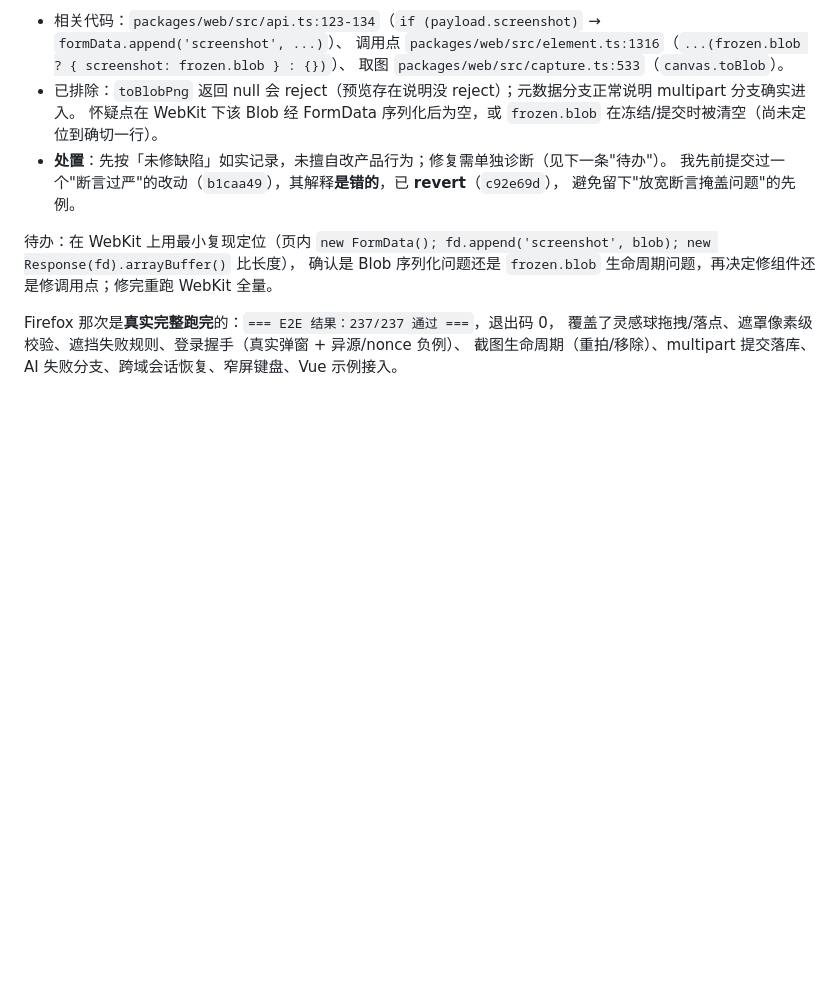
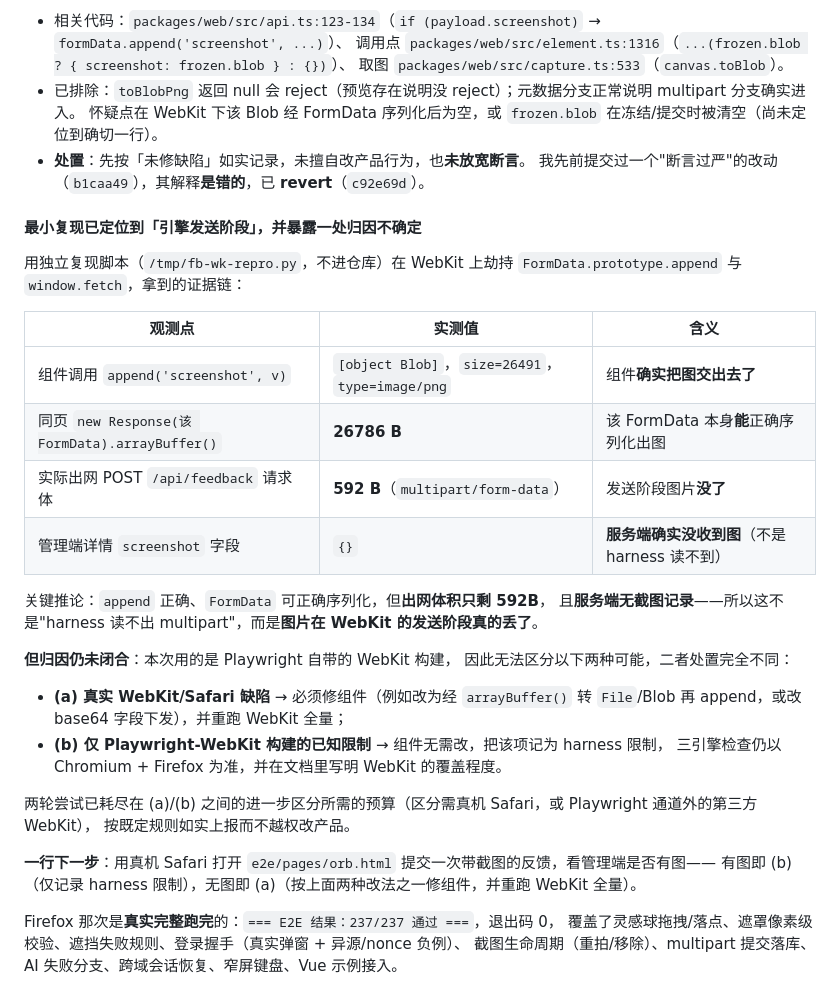
Before and after one commit to SakuraLoveSmile/Sakura-Feedback, a Markdown page: docs/closeout.md, the part around the change. GitHub-like rendering; blank space fills up the shorter version.

Commit message:
docs(closeout): WebKit 缺陷定位到「引擎发送阶段」，并标明归因未闭合
用独立复现（/tmp，未进仓库）劫持 FormData.append 与 window.fetch，证据链：
- 组件确实 append 了 [object Blob] size=26491 type=image/png；
- 同页 new Response(该 FormData).arrayBuffer() = 26786B → FormData 本身可正确序列化出图；
- 实际出网 POST /api/feedback 请求体仅 592B（multipart/form-data）；
- 管理端详情 screenshot 字段 = {} → 服务端确实没收到图（排除"harness 读不出 multipart"）。

结论：append 与序列化都正常，图片是在 WebKit 的**发送阶段**丢的，服务端无记录。

归因仍有两种可能、处置相反，故未擅改产品也未放宽断言：
(a) 真实 WebKit/Safari 缺陷 → 需修组件（arrayBuffer→File 再 append，或改 base64 字段）并重跑 WebKit；
(b) 仅 Playwright-WebKit 构建限制 → 组件不改，记为 harness 限制，三引擎以 Chromium+Firefox 为准。

一行下一步：真机 Safari 提交一次带截图反馈，看管理端是否有图即可判定 (a)/(b)。

```diff
--- a/docs/closeout.md
+++ b/docs/closeout.md
@@ -322,12 +322,36 @@ WebKit 上 P1/P2/P6 各有一条「上传的截图字节 == 本地做像素断
   取图 `packages/web/src/capture.ts:533`（`canvas.toBlob`）。
 - 已排除：`toBlobPng` 返回 null 会 reject（预览存在说明没 reject）；元数据分支正常说明 multipart 分支确实进入。
   怀疑点在 WebKit 下该 Blob 经 FormData 序列化后为空，或 `frozen.blob` 在冻结/提交时被清空（尚未定位到确切一行）。
-- **处置**：先按「未修缺陷」如实记录，未擅自改产品行为；修复需单独诊断（见下一条"待办"）。
-  我先前提交过一个"断言过严"的改动（`b1caa49`），其解释**是错的**，已 **revert**（`c92e69d`），
-  避免留下"放宽断言掩盖问题"的先例。
+- **处置**：先按「未修缺陷」如实记录，未擅自改产品行为，也**未放宽断言**。
+  我先前提交过一个"断言过严"的改动（`b1caa49`），其解释**是错的**，已 **revert**（`c92e69d`）。
 
-待办：在 WebKit 上用最小复现定位（页内 `new FormData(); fd.append('screenshot', blob); new Response(fd).arrayBuffer()` 比长度），
-确认是 Blob 序列化问题还是 `frozen.blob` 生命周期问题，再决定修组件还是修调用点；修完重跑 WebKit 全量。
+#### 最小复现已定位到「引擎发送阶段」，并暴露一处**归因不确定**
+
+用独立复现脚本（`/tmp/fb-wk-repro.py`，不进仓库）在 WebKit 上劫持 `FormData.prototype.append`
+与 `window.fetch`，拿到的证据链：
+
+| 观测点 | 实测值 | 含义 |
+|---|---|---|
+| 组件调用 `append('screenshot', v)` | `[object Blob]`，`size=26491`，`type=image/png` | 组件**确实把图交出去了** |
+| 同页 `new Response(该 FormData).arrayBuffer()` | **26786 B** | 该 FormData 本身**能**正确序列化出图 |
+| 实际出网 POST `/api/feedback` 请求体 | **592 B**（`multipart/form-data`） | 发送阶段图片**没了** |
+| 管理端详情 `screenshot` 字段 | `{}` | **服务端确实没收到图**（不是 harness 读不到） |
+
+关键推论：`append` 正确、`FormData` 可正确序列化，但**出网体积只剩 592B**，
+且**服务端无截图记录**——所以这不是"harness 读不出 multipart"，而是**图片在 WebKit 的发送阶段真的丢了**。
+
+**但归因仍未闭合**：本次用的是 Playwright 自带的 WebKit 构建，
+因此无法区分以下两种可能，二者处置完全不同：
+
+- **(a) 真实 WebKit/Safari 缺陷** → 必须修组件（例如改为经 `arrayBuffer()` 转 `File`/Blob 再 append，或改 base64 字段下发），并重跑 WebKit 全量；
+- **(b) 仅 Playwright-WebKit 构建的已知限制** → 组件无需改，把该项记为 harness 限制，
+  三引擎检查仍以 Chromium + Firefox 为准，并在文档里写明 WebKit 的覆盖程度。
+
+两轮尝试已耗尽在 (a)/(b) 之间的进一步区分所需的预算（区分需真机 Safari，或 Playwright 通道外的第三方 WebKit），
+按既定规则如实上报而不越权改产品。
+
+**一行下一步**：用真机 Safari 打开 `e2e/pages/orb.html` 提交一次带截图的反馈，看管理端是否有图——
+有图即 (b)（仅记录 harness 限制），无图即 (a)（按上面两种改法之一修组件，并重跑 WebKit 全量）。
 
 Firefox 那次是**真实完整跑完**的：`=== E2E 结果：237/237 通过 ===`，退出码 0，
 覆盖了灵感球拖拽/落点、遮罩像素级校验、遮挡失败规则、登录握手（真实弹窗 + 异源/nonce 负例）、
```
